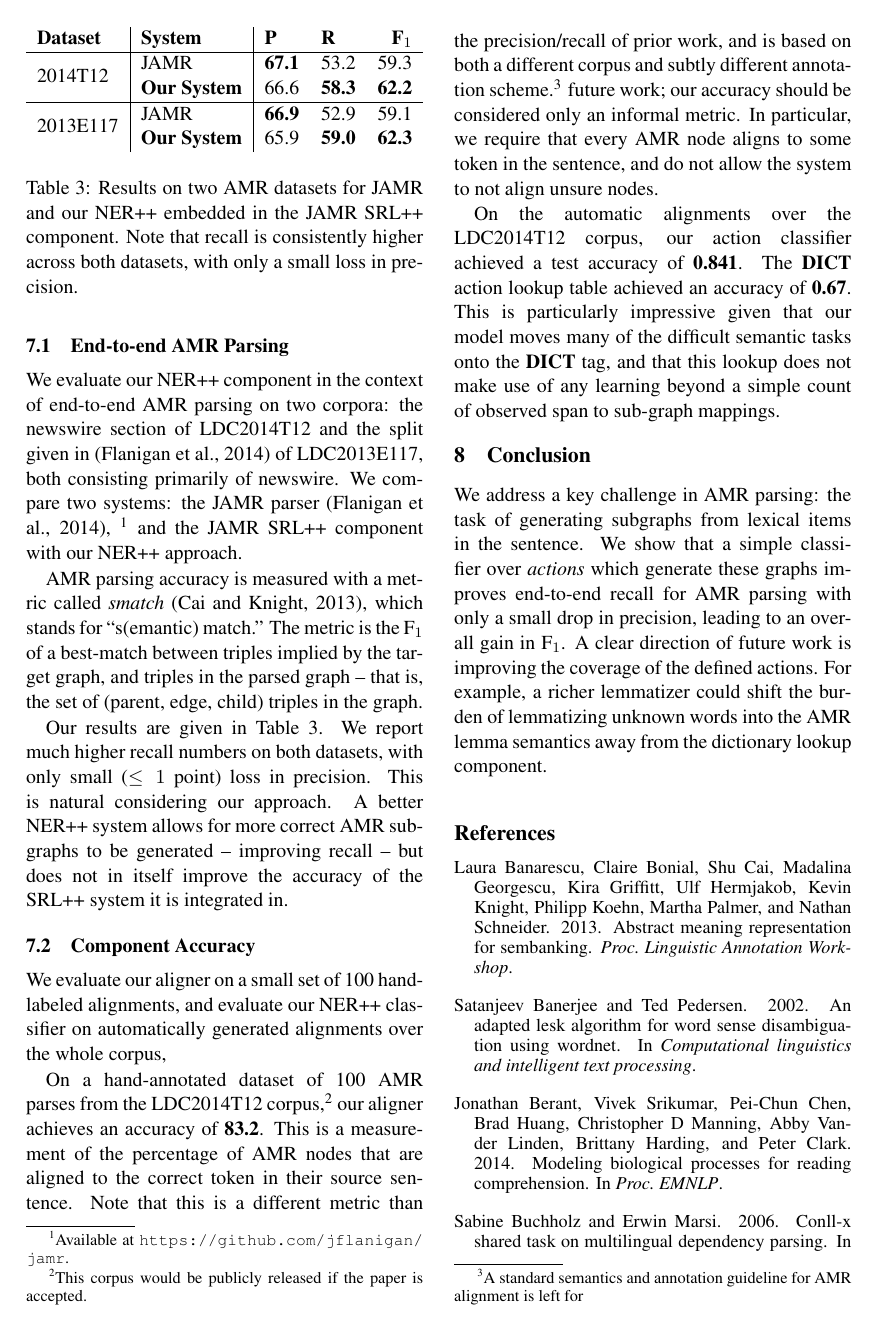
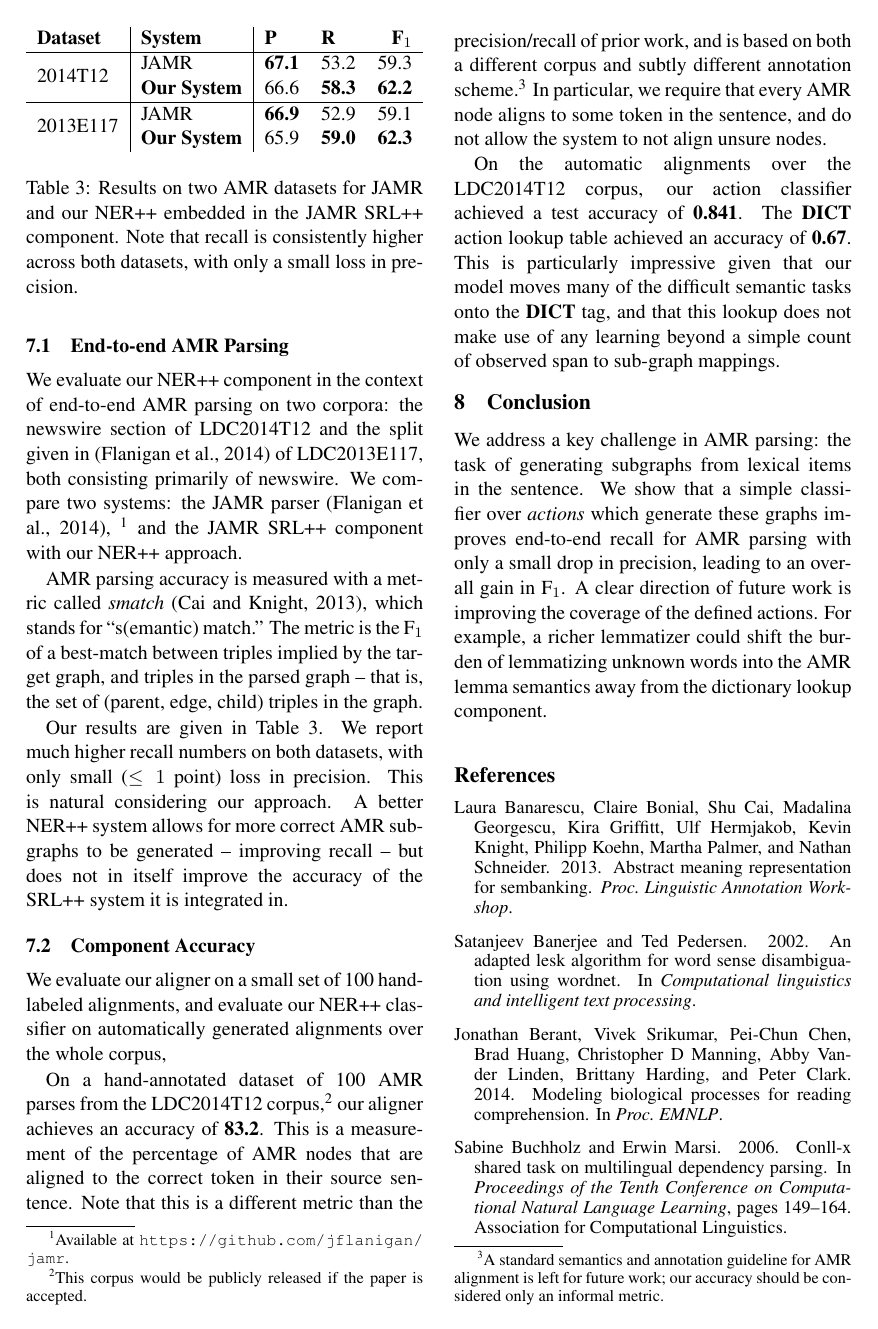
Before and after one commit to ajrulez/acl-2015-amr, a LaTeX paper (amr-ner-plus-plus.tex): page 8 of 9. Compiled offline with pdfLaTeX.

Commit message:
Move things to the footnote

```diff
--- a/amr-ner-plus-plus.tex
+++ b/amr-ner-plus-plus.tex
@@ -688,8 +688,8 @@ This is a measurement of the percentage of AMR nodes that are
 Note that this is a different metric than the precision/recall of prior work, and
   is based on both a different corpus and subtly different annotation scheme.\footnote{
   A standard semantics and annotation guideline for AMR alignment is left for
+  future work; our accuracy should be considered only an informal metric.
 }
-  future work; our accuracy should be considered only an informal metric.
 In particular, we require that every AMR node aligns to some token in the sentence,
   and do not allow the system to not align unsure nodes.
 
```
